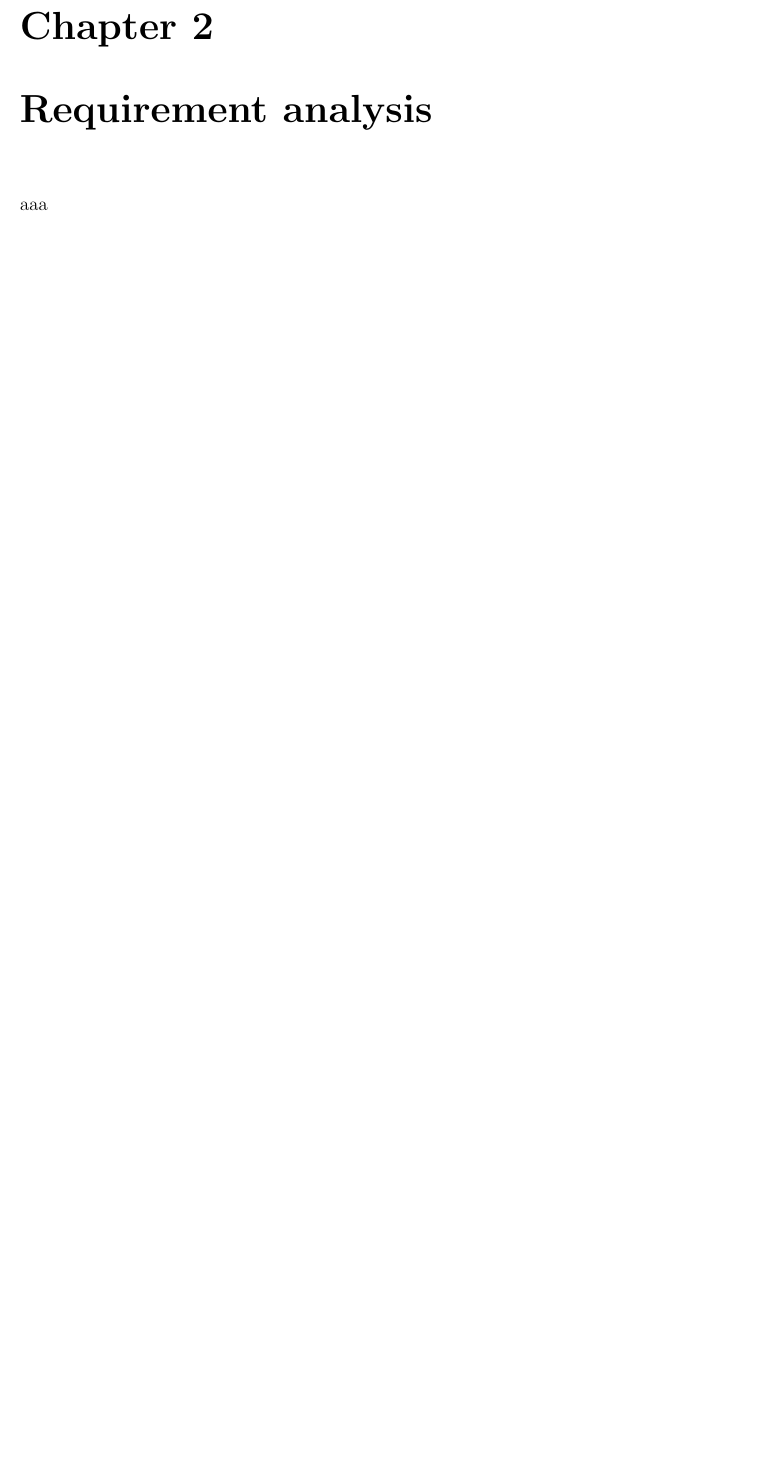
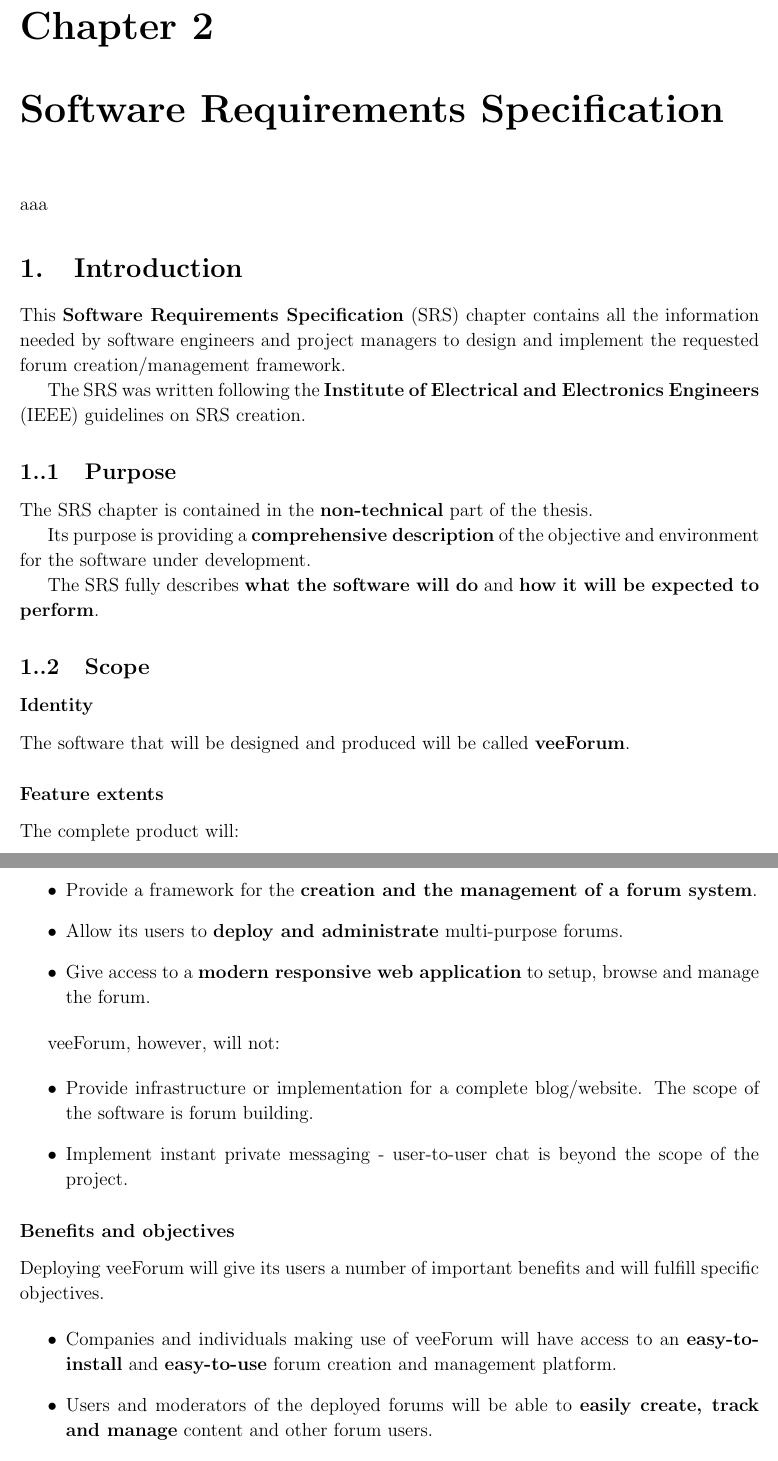
Before and after one commit to vittorioromeo/veeForum, a LaTeX thesis (latex/thesis.tex): part of page 8 of 26 before the commit and two parts of pages 8 and 9 of 29 after it, the two joined at a grey line, cut so that both start at the same text, the shorter picture padded with empty space. Compiled offline with pdfLaTeX.

Commit message:
progress

```diff
--- a/latex/thesis.tex
+++ b/latex/thesis.tex
@@ -106,5 +106,56 @@
 
             Moderators and administrators should be able to edit and delete posts through the same interface as well. User interface controls will be shown/hidden depending on the user’s permissions.
 
-        \chapter{Requirement analysis}
+        \chapter{Software Requirements Specification}
             aaa
+
+            \section{Introduction}
+                This \emph{Software Requirements Specification} (SRS) chapter contains all the information needed by software engineers and project managers to design and implement the requested forum creation/management framework.
+
+                The SRS was written following the \emph{Institute of Electrical and Electronics Engineers} (IEEE) guidelines on SRS creation.
+
+
+
+                \subsection{Purpose}
+                    The SRS chapter is contained in the \emph{non-technical} part of the thesis.
+
+                    Its purpose is providing a \emph{comprehensive description} of the objective and environment for the software under development.
+
+                    The SRS fully describes \emph{what the software will do} and \emph{how it will be expected to perform}.
+
+
+
+                \subsection{Scope}
+
+                    \subsubsection{Identity}
+                        The software that will be designed and produced will be called \emph{veeForum}.
+
+
+
+                    \subsubsection{Feature extents}
+
+                        The complete product will:
+
+                        \begin{itemize}
+                            \item Provide a framework for the \emph{creation and the management of a forum system}.
+                            \item Allow its users to \emph{deploy and administrate} multi-purpose forums.
+                            \item Give access to a \emph{modern responsive web application} to setup, browse and manage the forum.
+                        \end{itemize}
+
+                        veeForum, however, will not:
+
+                        \begin{itemize}
+                            \item Provide infrastructure or implementation for a complete blog/website. The scope of the software is forum building.
+                            \item Implement instant private messaging - user-to-user chat is beyond the scope of the project.
+                        \end{itemize}
+
+
+
+                    \subsubsection{Benefits and objectives}
+
+                        Deploying veeForum will give its users a number of important benefits and will fulfill specific objectives.
+
+                        \begin{itemize}
+                            \item Companies and individuals making use of veeForum will have access to an \emph{easy-to-install} and \emph{easy-to-use} forum creation and management platform.
+                            \item Users and moderators of the deployed forums will be able to \emph{easily create, track and manage} content and other forum users.
+                            \item Forum administrators will be given \emph{total control} of the forum structure, users and permissions through an \emph{easy-to-use} responsive administration panel.
@@ -110,0 +196 @@
+                    aaa
```
Also changed, not shown: latex/thesis.pdf, latex/thesis.tex (47 more changed lines), 1 other file.
